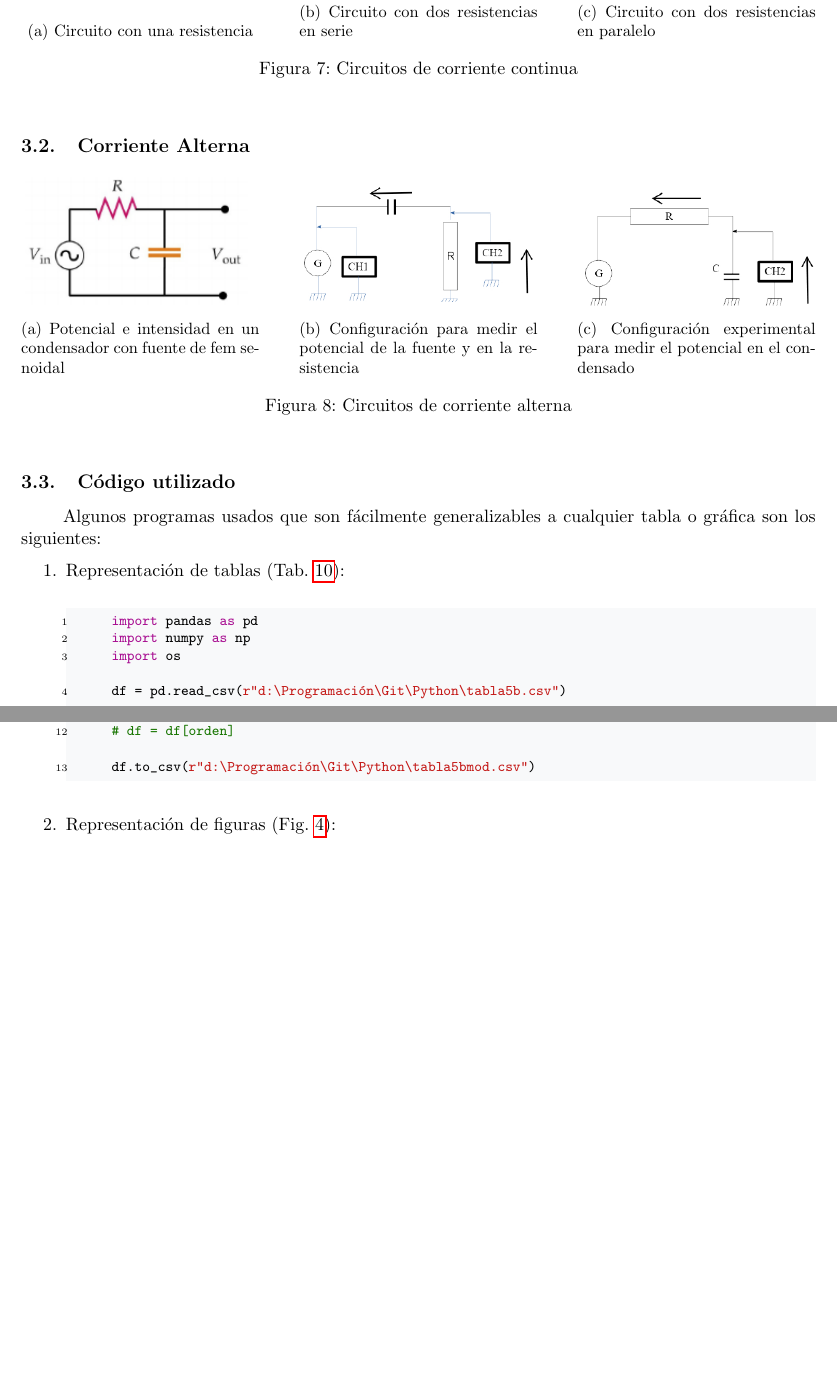
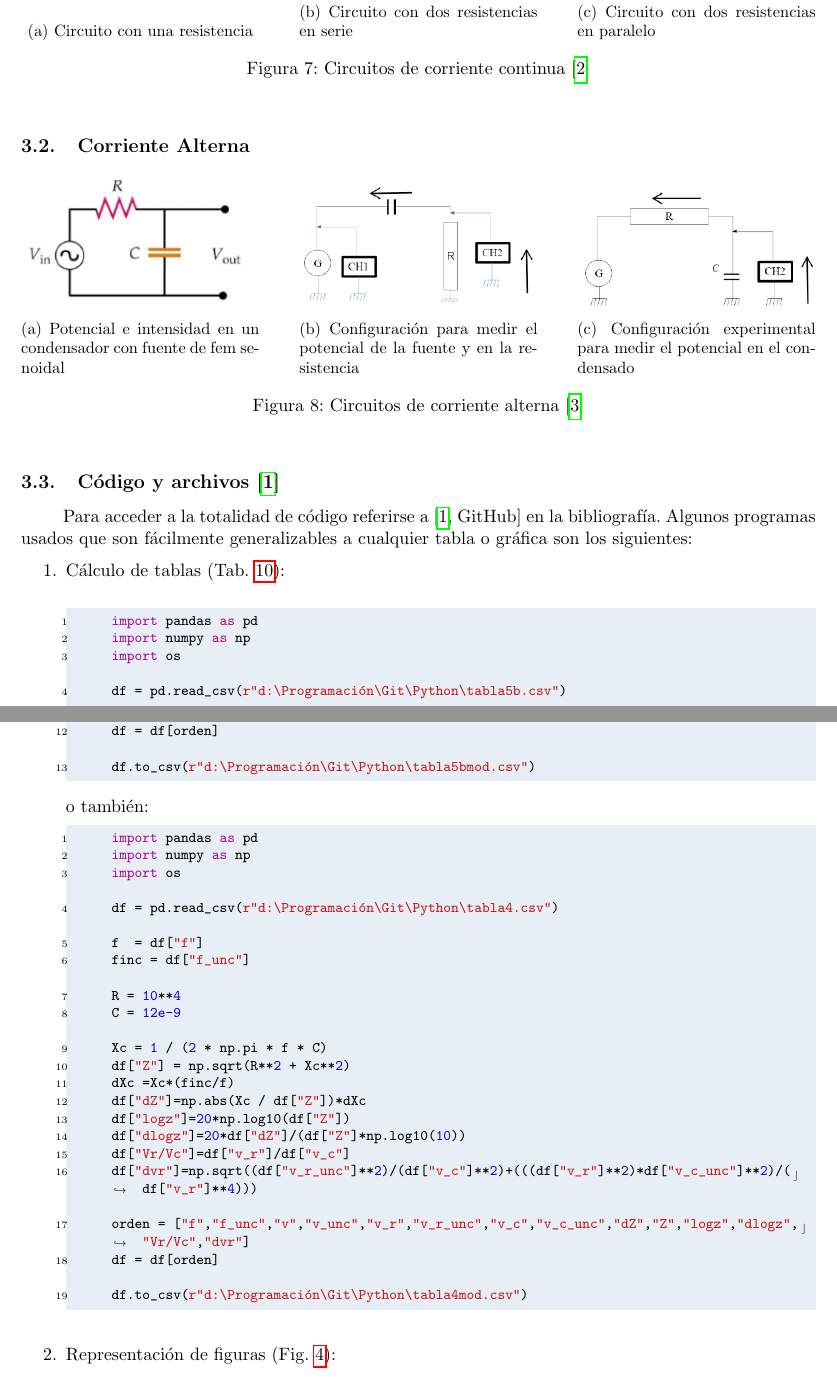
Before and after one commit to SorryPablo/Programacion, a LaTeX document (LaTeX/Memoria Laboratorio 1/Memoria Laboratorio Ins Electr.tex): two parts of pages 25 and 26 of 28 before the commit and two parts of pages 25 and 26 of 29 after it, joined at a grey line, cut so that both start at the same text, the shorter picture padded with empty space. Compiled offline with pdfLaTeX.

Commit message:
Fin del día 08/03/26

```diff
--- a/LaTeX/Memoria Laboratorio 1/Memoria Laboratorio Ins Electr.tex
+++ b/LaTeX/Memoria Laboratorio 1/Memoria Laboratorio Ins Electr.tex
@@ -21,7 +21,7 @@
 \usepackage{threeparttable}
 \usepackage[bottom]{footmisc}
 \usepackage{parskip}
-\usepackage[style = apa, backend = biber, sorting = nty]{biblatex}
+\usepackage[style = apa, backend = biber,citestyle=numeric, sorting = nty]{biblatex}
 \usepackage[top=2.5cm, bottom=3cm, left=2.5cm, right=2cm]{geometry}
 %\usepackage{memoize}
 %\usepackage{pgfplots}
@@ -36,7 +36,7 @@
 \renewcommand{\listtablename}{Índice de tablas}
 \renewcommand{\tablename}{Tabla}
 
-\definecolor{mintedbg}{HTML}{F8F9FA}
+\definecolor{mintedbg}{HTML}{E8EEF5}
 \definecolor{mintedframe}{HTML}{D0D7DE}
 \definecolor{mintedlineno}{HTML}{6E7781}
 
@@ -1076,7 +1077,7 @@ contenido en el intervalo de confianza dado por la propagación de errores.
         \label{fig:Paraleloo}
     \end{subfigure}
 
-    \caption{Circuitos de corriente continua}
+    \caption{Circuitos de corriente continua \cite{apuntesProfesor}}
     \label{fig:CorrienteContinua}
 \end{figure}
 \bigskip
@@ -1106,47 +1107,17 @@ contenido en el intervalo de confianza dado por la propagación de errores.
         \label{fig:Condensador3}
     \end{subfigure}
 
-    \caption{Circuitos de corriente alterna}
+    \caption{Circuitos de corriente alterna \cite{apuntesProfesor2}}
     \label{fig:CorrienteAlterna}
 \end{figure}
 \bigskip
 
-\subsection{Código utilizado}
+\subsection{Código y archivos \cite{codigo}}
 
-% import pandas as pd
-% import numpy as np
-% import os
-
-% #df = pd.read_csv(r"c:\Users\sorry\Downloads\Programación\Python\tabla4.csv")
-% df = pd.read_csv(r"d:\Programación\Git\Python\tabla4.csv")
-
-% f  = df["f"]
-% finc = df["f_unc"]
-
-% R = 10**4
-% C = 12e-9
-
-% Xc = 1 / (2 * np.pi * f * C)
-% df["Z"] = np.sqrt(R**2 + Xc**2)
-% dXc =Xc*(finc/f)
-% df["dZ"]=np.abs(Xc / df["Z"])*dXc
-% df["logz"]=20*np.log10(df["Z"])
-% df["dlogz"]=20*df["dZ"]/(df["Z"]*np.log10(10))
-% df["Vr/Vc"]=df["v_r"]/df["v_c"]
-% df["dvr"]=np.sqrt((df["v_r_unc"]**2)/(df["v_c"]**2)+(((df["v_r"]**2)*df["v_c_unc"]**2)/(df["v_r"]**4)))
-
-% orden = ["f","f_unc","v","v_unc","v_r","v_r_unc","v_c","v_c_unc","dZ","Z","logz","dlogz","Vr/Vc","dvr"]
-% df = df[orden]
-
-
-
-
-% #df.to_csv(r"c:\Users\sorry\Downloads\Programación\Python\tabla4mod.csv", index=False)
-% df.to_csv(r"d:\Programación\Git\Python\tabla4mod.csv", index=False)
-
+Para acceder a la totalidad de código referirse a \cite[GitHub]{codigo} en la bibliografía.
 Algunos programas usados que son fácilmente generalizables a cualquier tabla o gráfica son los siguientes:
 \begin{enumerate}
-\item Representación de tablas (Tab. \ref{tab:tiempos}):
+\item Cálculo de tablas (Tab. \ref{tab:tiempos}):
 \bigskip
 \begin{minted}{python}
     import pandas as pd
@@ -1163,12 +1134,39 @@ Algunos programas usados que son fácilmente generalizables a cualquier tabla o
     df["dt"]=t2-t1
     df["dt_"]=np.sqrt(t1inc**2+t2inc**2)
 
-    # orden = []
-    # df = df[orden]
+    orden = []
+    df = df[orden]
 
     df.to_csv(r"d:\Programación\Git\Python\tabla5bmod.csv")
 \end{minted}
+o también:
+\begin{minted}{python}
+    import pandas as pd
+    import numpy as np
+    import os
 
+    df = pd.read_csv(r"d:\Programación\Git\Python\tabla4.csv")
+
+    f  = df["f"]
+    finc = df["f_unc"]
+
+    R = 10**4
+    C = 12e-9
+
+    Xc = 1 / (2 * np.pi * f * C)
+    df["Z"] = np.sqrt(R**2 + Xc**2)
+    dXc =Xc*(finc/f)
+    df["dZ"]=np.abs(Xc / df["Z"])*dXc
+    df["logz"]=20*np.log10(df["Z"])
+    df["dlogz"]=20*df["dZ"]/(df["Z"]*np.log10(10))
+    df["Vr/Vc"]=df["v_r"]/df["v_c"]
+    df["dvr"]=np.sqrt((df["v_r_unc"]**2)/(df["v_c"]**2)+(((df["v_r"]**2)*df["v_c_unc"]**2)/(df["v_r"]**4)))
+
+    orden = ["f","f_unc","v","v_unc","v_r","v_r_unc","v_c","v_c_unc","dZ","Z","logz","dlogz","Vr/Vc","dvr"]
+    df = df[orden]
+
+    df.to_csv(r"d:\Programación\Git\Python\tabla4mod.csv")
+\end{minted}
 \bigskip
 \item Representación de figuras (Fig. \ref{fig:curvaRC}):
 \bigskip
```
Also changed, not shown: LaTeX/Memoria Laboratorio 1/bibliografia.bib (+29 -2 lines), LaTeX/Macrocodigo de Alejandro Tutor/macrocodigo.tex (renamed from LaTeX/Memoria Laboratorio 1/macrocodigo.tex), LaTeX/Memoria Laboratorio 1/Memoria Laboratorio Ins Electr.bbl, LaTeX/Memoria Laboratorio 1/Memoria Laboratorio Ins Electr.pdf, README.md, LaTeX/Memoria Laboratorio 1/Memoria Laboratorio Ins Electr.tex (10 more changed lines), 16 other files.
